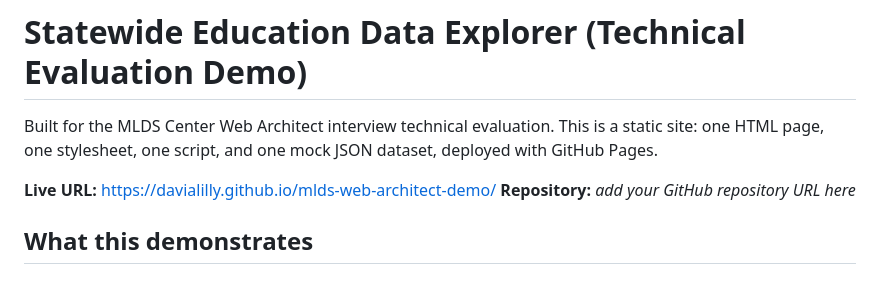
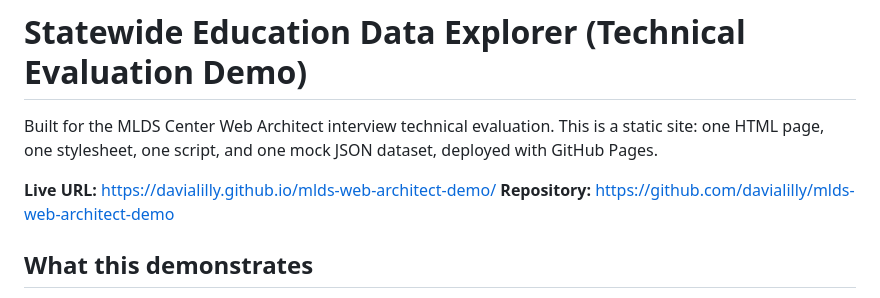
Before and after one commit to davialilly/mlds-web-architect-demo, a Markdown page: README.md, the part around the change. Rendered like a GitHub page.

```diff
--- a/README.md
+++ b/README.md
@@ -5,7 +5,7 @@ This is a static site: one HTML page, one stylesheet, one script, and one
 mock JSON dataset, deployed with GitHub Pages.
 
 **Live URL:** https://davialilly.github.io/mlds-web-architect-demo/
-**Repository:** _add your GitHub repository URL here_
+**Repository:** https://github.com/davialilly/mlds-web-architect-demo
 
 ## What this demonstrates
 
```
